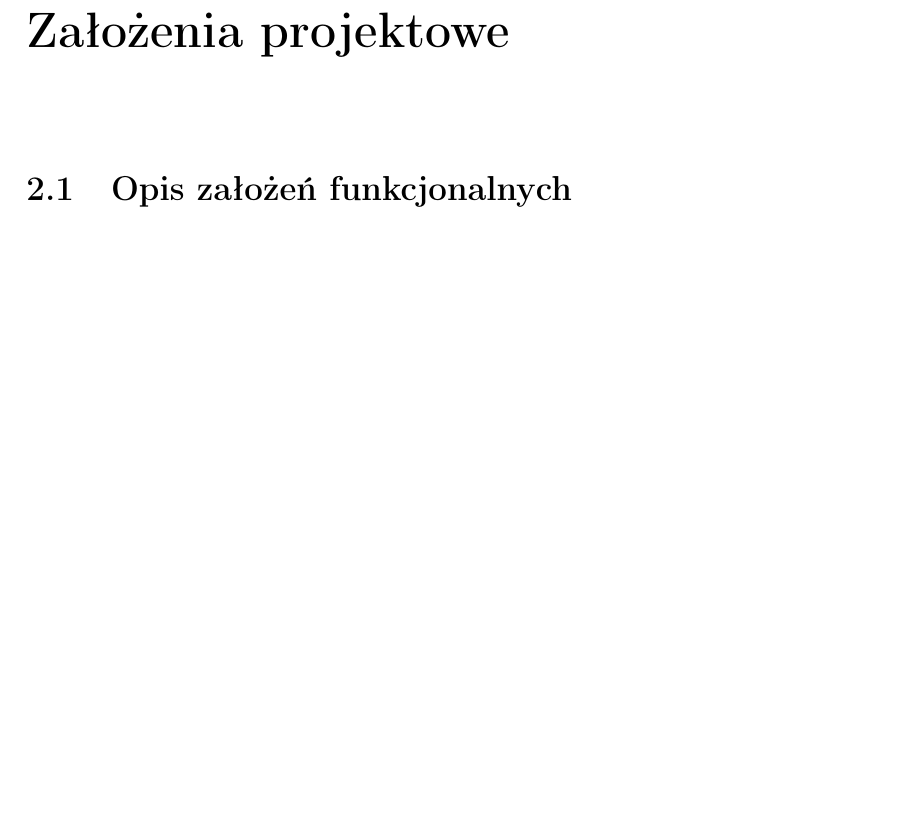
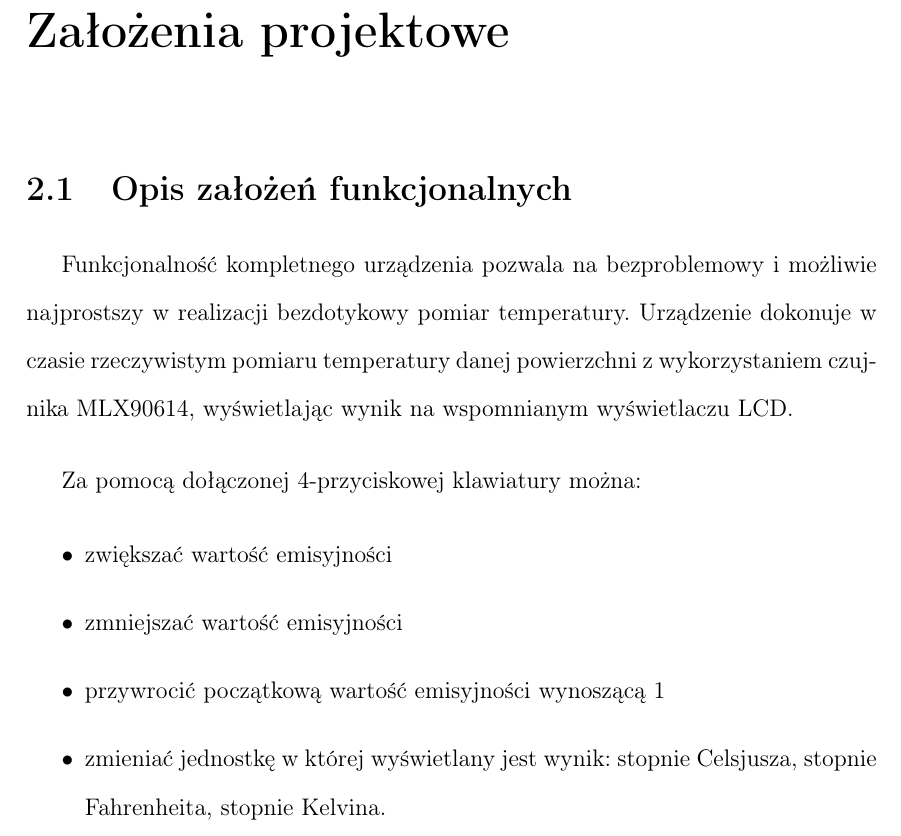
Before and after one commit to piotrrosinski77/Pyrometer-Arduino, a LaTeX document (report/main.tex, which reads report/chapter_2.tex): part of page 6 of 13 before the commit and part of page 6 of 14 after it, cut so that both start at the same text, the shorter picture padded with empty space. Compiled offline with pdfLaTeX.

Commit message:
finished chapter 2.1

```diff
--- a/report/chapter_2.tex
+++ b/report/chapter_2.tex
@@ -1,5 +1,28 @@
 \chapter{Założenia projektowe}
+
     \section{Opis założeń funkcjonalnych}
+
+    Funkcjonalność kompletnego urządzenia pozwala na bezproblemowy i możliwie najprostszy w realizacji bezdotykowy pomiar temperatury. Urządzenie dokonuje w czasie rzeczywistym pomiaru temperatury danej powierzchni z wykorzystaniem czujnika MLX90614, wyświetlając wynik na wspomnianym wyświetlaczu LCD.
+
+    \vspace{12pt}
+
+    Za pomocą dołączonej 4-przyciskowej klawiatury można:
+
+    \begin{itemize}
+
+        \item zwiększać wartość emisyjności
+        \item zmniejszać wartość emisyjności
+        \item przywrocić początkową wartość emisyjności wynoszącą 1
+        \item zmieniać jednostkę w której wyświetlany jest wynik: stopnie Celsjusza, stopnie Fahrenheita, stopnie Kelvina.
+
+    \end{itemize}
+
     \section{Opis założeń konstrukcyjnych}
+
+
+
     \section{Opis założeń środowiskowych}
+
+
+
     \section{Opis założeń ekonomicznych}
```
Also changed, not shown: report/bib.tex (+0 -2 lines), report/main.tex (+0 -1 lines), report/main.pdf, 6 other files.
